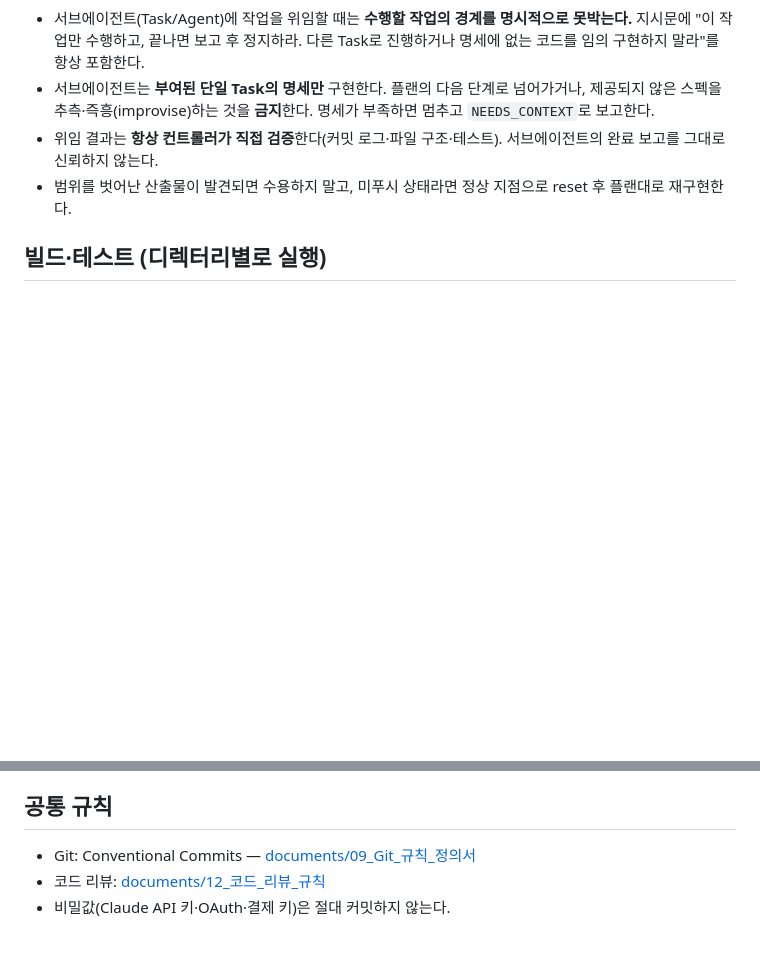
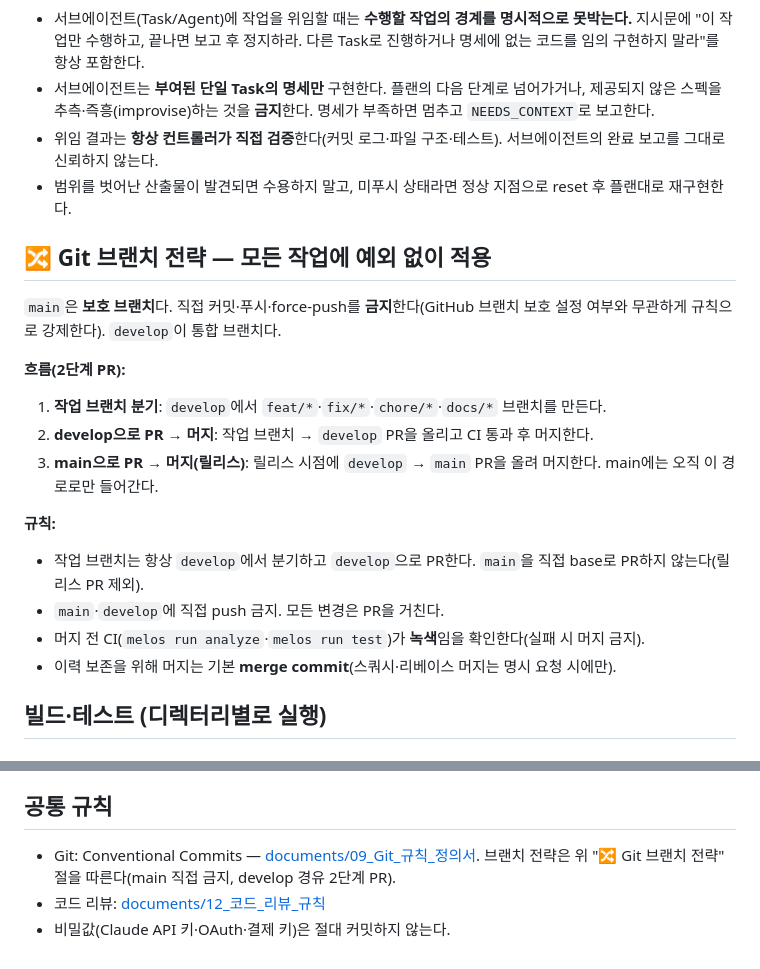
Before and after one commit to DevPathAi/devpath-frontend, a Markdown page: CLAUDE.md, 2 parts joined by grey strips. Drawn GitHub-style; blank space fills up the shorter version.

Commit message:
docs: Git 브랜치 전략 추가(main 보호·develop 경유 2단계 PR)

```diff
--- a/CLAUDE.md
+++ b/CLAUDE.md
@@ -26,6 +26,21 @@
 - 위임 결과는 **항상 컨트롤러가 직접 검증**한다(커밋 로그·파일 구조·테스트). 서브에이전트의 완료 보고를 그대로 신뢰하지 않는다.
 - 범위를 벗어난 산출물이 발견되면 수용하지 말고, 미푸시 상태라면 정상 지점으로 reset 후 플랜대로 재구현한다.
 
+## 🔀 Git 브랜치 전략 — 모든 작업에 예외 없이 적용
+
+`main`은 **보호 브랜치**다. 직접 커밋·푸시·force-push를 **금지**한다(GitHub 브랜치 보호 설정 여부와 무관하게 규칙으로 강제한다). `develop`이 통합 브랜치다.
+
+**흐름(2단계 PR):**
+1. **작업 브랜치 분기**: `develop`에서 `feat/*`·`fix/*`·`chore/*`·`docs/*` 브랜치를 만든다.
+2. **develop으로 PR → 머지**: 작업 브랜치 → `develop` PR을 올리고 CI 통과 후 머지한다.
+3. **main으로 PR → 머지(릴리스)**: 릴리스 시점에 `develop` → `main` PR을 올려 머지한다. main에는 오직 이 경로로만 들어간다.
+
+**규칙:**
+- 작업 브랜치는 항상 `develop`에서 분기하고 `develop`으로 PR한다. `main`을 직접 base로 PR하지 않는다(릴리스 PR 제외).
+- `main`·`develop`에 직접 push 금지. 모든 변경은 PR을 거친다.
+- 머지 전 CI(`melos run analyze`·`melos run test`)가 **녹색**임을 확인한다(실패 시 머지 금지).
+- 이력 보존을 위해 머지는 기본 **merge commit**(스쿼시·리베이스 머지는 명시 요청 시에만).
+
 ## 빌드·테스트 (디렉터리별로 실행)
 
 ### web / admin — React + Vite + TypeScript
@@ -43,6 +58,6 @@
 
 ## 공통 규칙
 
-- Git: Conventional Commits — [documents/09_Git_규칙_정의서](https://github.com/DevPathAi/documents/blob/main/09_Git_규칙_정의서.md)
+- Git: Conventional Commits — [documents/09_Git_규칙_정의서](https://github.com/DevPathAi/documents/blob/main/09_Git_규칙_정의서.md). 브랜치 전략은 위 "🔀 Git 브랜치 전략" 절을 따른다(main 직접 금지, develop 경유 2단계 PR).
 - 코드 리뷰: [documents/12_코드_리뷰_규칙](https://github.com/DevPathAi/documents/blob/main/12_코드_리뷰_규칙.md)
 - 비밀값(Claude API 키·OAuth·결제 키)은 절대 커밋하지 않는다.
```
